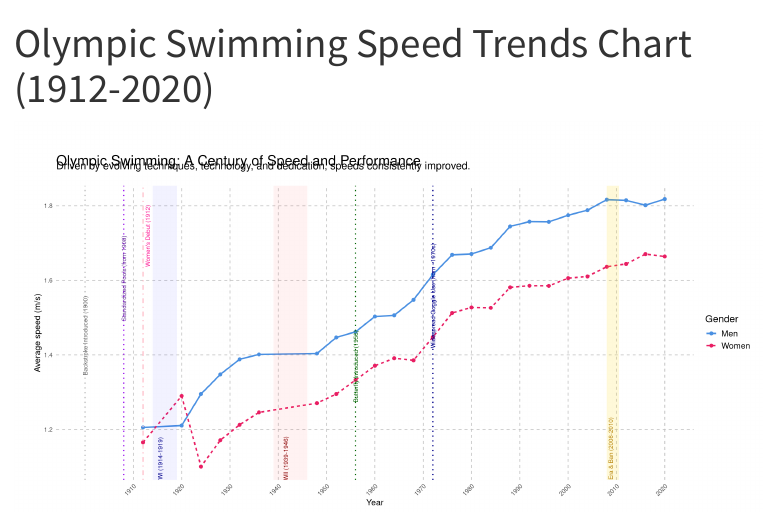
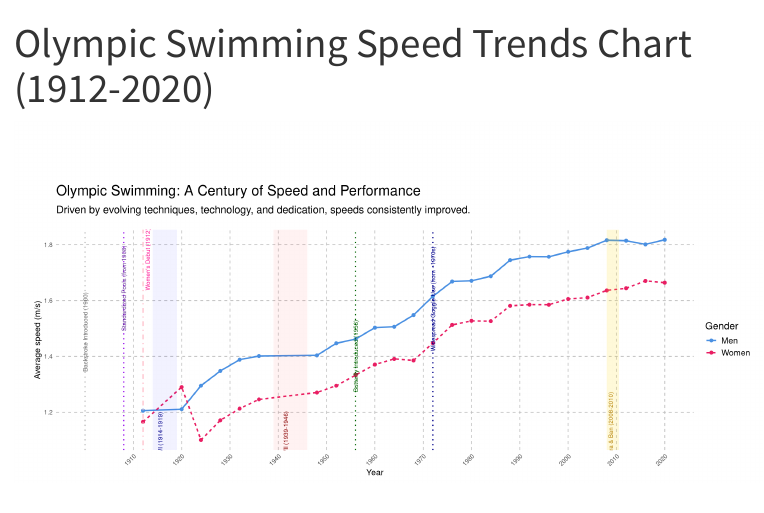
Before and after one commit to Paramanyu2010/olympic-swimming-analysis, a Quarto document (index.qmd): the page in a window 1100 px wide, from its top. Rendered offline with R 4.5, knitr and Pandoc in place of Quarto, with nearby package versions; menus at the side of the page are left out.

Commit message:
Fixed title and subtitle of main plot

````diff
--- a/index.qmd
+++ b/index.qmd
@@ -12,20 +12,16 @@ library(readr)
 library(dplyr)
 library(ggplot2)
 library(stringr)
-library(tidyr) # Required for drop_na()
+library(tidyr)
 ```
 
 ```{r}
 # 1. Data Loading
-# Ensure the 'olympic_swimming.csv' file is in a location accessible by R.
-# If it's in the same directory as your .qmd file, "olympic_swimming.csv" is sufficient.
-# If it's in a 'data' subfolder, 'data/olympic_swimming.csv' is correct.
 df <- read_csv("data/olympic_swimming.csv")
 ```
 
 ```{r}
 # 2. Data Cleaning/Transformation
-# Function to convert distance string to meters
 distance_to_meters <- function(distance_str) {
   if (is.na(distance_str)) {
     return(NA_real_)
@@ -34,39 +30,37 @@ distance_to_meters <- function(distance_str) {
   s <- str_replace_all(s, "m", "")
   s <- str_trim(s)
 
-  if (str_detect(s, "x")) { # This indicates a relay (e.g., 4x100) or other non-standard distance
+  if (str_detect(s, "x")) {
     return(NA_real_)
   }
   return(as.numeric(s))
 }
 
-# Function to convert time string to seconds
 time_to_seconds <- function(time_str) {
   if (is.na(time_str)) {
     return(NA_real_)
   }
   time_str <- str_trim(as.character(time_str))
 
-  # Handle non-numeric strings like "Did not finish", "Disqualified"
   if (nchar(time_str) == 0 || grepl("[[:alpha:]]", time_str) || grepl(" ", time_str)) {
     return(NA_real_)
   }
 
   colon_count <- str_count(time_str, ":")
 
-  if (colon_count == 2) { # HH:MM:SS.ms (e.g., '00:01:13.600000')
+  if (colon_count == 2) {
     parts <- as.numeric(str_split(time_str, ":")[[1]])
     return(parts[1] * 3600 + parts[2] * 60 + parts[3])
-  } else if (colon_count == 1) { # MM:SS.ms or MM:SS (e.g., '1:53.64', '1:05')
+  } else if (colon_count == 1) {
     parts <- as.numeric(str_split(time_str, ":")[[1]])
     return(parts[1] * 60 + parts[2])
-  } else { # SS.ms or just SS
+  } else {
     return(as.numeric(time_str))
   }
 }
 
 df <- df %>%
-  rowwise() %>% # Apply row-wise because the functions expect single values
+  rowwise() %>%
   mutate(
     Distance_m = distance_to_meters(`Distance (in meters)`),
     time_sec = time_to_seconds(Results)
@@ -78,7 +72,7 @@ df <- df %>%
 # 3. Filtering and 4. Calculate Speed
 df_cleaned <- df %>%
   filter(`Relay?` == 0) %>%
-  drop_na(time_sec, Distance_m) %>% # Remove rows with NA in these columns
+  drop_na(time_sec, Distance_m) %>%
   mutate(speed = Distance_m / time_sec)
 ```
 
@@ -93,7 +87,7 @@ df_summary <- df_cleaned %>%
 ```{r, fig.width=15, fig.height=8}
 # 6. Plotting (using ggplot2)
 p <- ggplot(df_summary, aes(x = Year, y = speed, color = Gender)) +
-  geom_line(aes(linetype = Gender), linewidth = 1) + # Use linetype for clarity
+  geom_line(aes(linetype = Gender), linewidth = 1) +
   geom_point(size = 2) +
   scale_color_manual(values = c("Men" = "#4A90E2", "Women" = "#E91E63")) +
   labs(
@@ -102,73 +96,78 @@ p <- ggplot(df_summary, aes(x = Year, y = speed, color = Gender)) +
     title = "Olympic Swimming: A Century of Speed and Performance",
     subtitle = "Driven by evolving techniques, technology, and dedication, speeds consistently improved."
   ) +
-  theme_minimal() + # A clean theme
+  theme_minimal() +
   theme(
-    plot.title = element_text(hjust = 0, size = 20, margin = margin(t = 20, b = -10)),
+    plot.title = element_text(hjust = 0, size = 20, margin = margin(t = 20, b = 10)), # Increased bottom margin for title
     plot.subtitle = element_text(hjust = 0, size = 15, margin = margin(b = 20)),
     axis.title = element_text(size = 12),
     legend.title = element_text(size = 14),
     legend.text = element_text(size = 12),
     panel.grid.major = element_line(linetype = "dashed", color = "gray"),
-    panel.grid.minor = element_blank(), # Remove minor grid lines
-    plot.margin = unit(c(1, 1, 1, 1), "cm") # Adjust plot margins for text
+    panel.grid.minor = element_blank(),
+    plot.margin = unit(c(2.5, 1, 2.5, 1), "cm") # Increased top and bottom margins for more space
   )
 
 # Get y-axis limits from the data for relative positioning of annotations
 min_y_data <- min(df_summary$speed, na.rm = TRUE)
 max_y_data <- max(df_summary$speed, na.rm = TRUE)
 
+# Calculate bottom annotation y-position based on plot height
+# Using 2% of the data range from the bottom for consistency with previous intent
+y_pos_bottom_annotations <- min_y_data + (max_y_data - min_y_data) * 0.02
+
 # Add annotations (rectangles for shaded areas, vlines for dotted lines)
 # Tech-suit Era & Ban (2008-2010)
 p <- p + annotate("rect", xmin = 2008, xmax = 2010.5, ymin = -Inf, ymax = Inf,
                   fill = "gold", alpha = 0.15) +
-  annotate("text", x = (2008 + 2010.5) / 2, y = min_y_data + (max_y_data - min_y_data) * 0.02,
+  annotate("text", x = (2008 + 2010.5) / 2, y = y_pos_bottom_annotations,
            label = "Tech-suit Era & Ban (2008-2010)", angle = 90,
            vjust = 0, hjust = 0.5, color = "darkgoldenrod", size = 3)
 
 # WWII (1939-1946)
 p <- p + annotate("rect", xmin = 1939, xmax = 1946, ymin = -Inf, ymax = Inf,
                   fill = "red", alpha = 0.05) +
-  annotate("text", x = 1942, y = min_y_data + (max_y_data - min_y_data) * 0.02,
+  annotate("text", x = 1942, y = y_pos_bottom_annotations,
            label = "WWII (1939-1946)", angle = 90,
            vjust = 0, hjust = 0.5, color = "darkred", size = 3)
 
 # WWI (1914-1919)
 p <- p + annotate("rect", xmin = 1914, xmax = 1919, ymin = -Inf, ymax = Inf,
                   fill = "blue", alpha = 0.05) +
-  annotate("text", x = 1916, y = min_y_data + (max_y_data - min_y_data) * 0.02,
+  annotate("text", x = 1916, y = y_pos_bottom_annotations,
            label = "WWI (1914-1919)", angle = 90,
            vjust = 0, hjust = 0.5, color = "darkblue", size = 3)
 
 # Widespread Goggle Use (from ~1970s)
 p <- p + geom_vline(xintercept = 1972, linetype = "dotted", color = "darkblue", linewidth = 0.8) +
-  annotate("text", x = 1972.5, y = max_y_data * 0.78, # This was already working well
+  annotate("text", x = 1972.5, y = max_y_data * 0.78,
            label = "Widespread Goggle Use (from ~1970s)", angle = 90,
            vjust = 0, hjust = 0, color = "darkblue", size = 3)
 
 # Women’s debut (1912)
 p <- p + geom_vline(xintercept = 1912, linetype = "dotdash", color = "pink", linewidth = 0.8) +
-  annotate("text", x = 1912.5, y = max_y_data * 0.9, # This was already working well
+  annotate("text", x = 1912.5, y = max_y_data * 0.9,
            label = "Women's Debut (1912)", angle = 90,
            vjust = 1, hjust = 0, color = "deeppink", size = 3)
 
 # Standardized Pools (from 1908)
 p <- p + geom_vline(xintercept = 1908, linetype = "dotted", color = "purple", linewidth = 0.8) +
-  annotate("text", x = 1908.5, y = max_y_data * 0.82, # This was already working well
+  annotate("text", x = 1908.5, y = max_y_data * 0.82,
            label = "Standardized Pools (from 1908)", angle = 90,
            vjust = 0, hjust = 0, color = "#663399", size = 3)
 
 # Butterfly Introduction (1956)
 p <- p + geom_vline(xintercept = 1956, linetype = "dotted", color = "darkgreen", linewidth = 0.8) +
-  annotate("text", x = 1956.5, y = max_y_data * 0.70, # This was already working well
+  annotate("text", x = 1956.5, y = max_y_data * 0.70,
            label = "Butterfly Introduced (1956)", angle = 90,
            vjust = 0, hjust = 0, color = "darkgreen", size = 3)
 
 # Backstroke Introduction (1900)
 p <- p + geom_vline(xintercept = 1900, linetype = "dotted", color = "gray", linewidth = 0.8) +
-  annotate("text", x = 1900.5, y = max_y_data * 0.74, # This was already working well
+  annotate("text", x = 1900.5, y = max_y_data * 0.74,
            label = "Backstroke Introduced (1900)", angle = 90,
            vjust = 0, hjust = 0, color = "dimgray", size = 3)
+
 
 # 7. X-axis ticks modification (label every 10 years, starting from a clean decade)
 p <- p + scale_x_continuous(breaks = seq(floor(min(df_summary$Year) / 10) * 10, ceiling(max(df_summary$Year) / 10) * 10, by = 10)) +
````
Also changed, not shown: olympic_swimming_trends_R.png, 1 other file.
